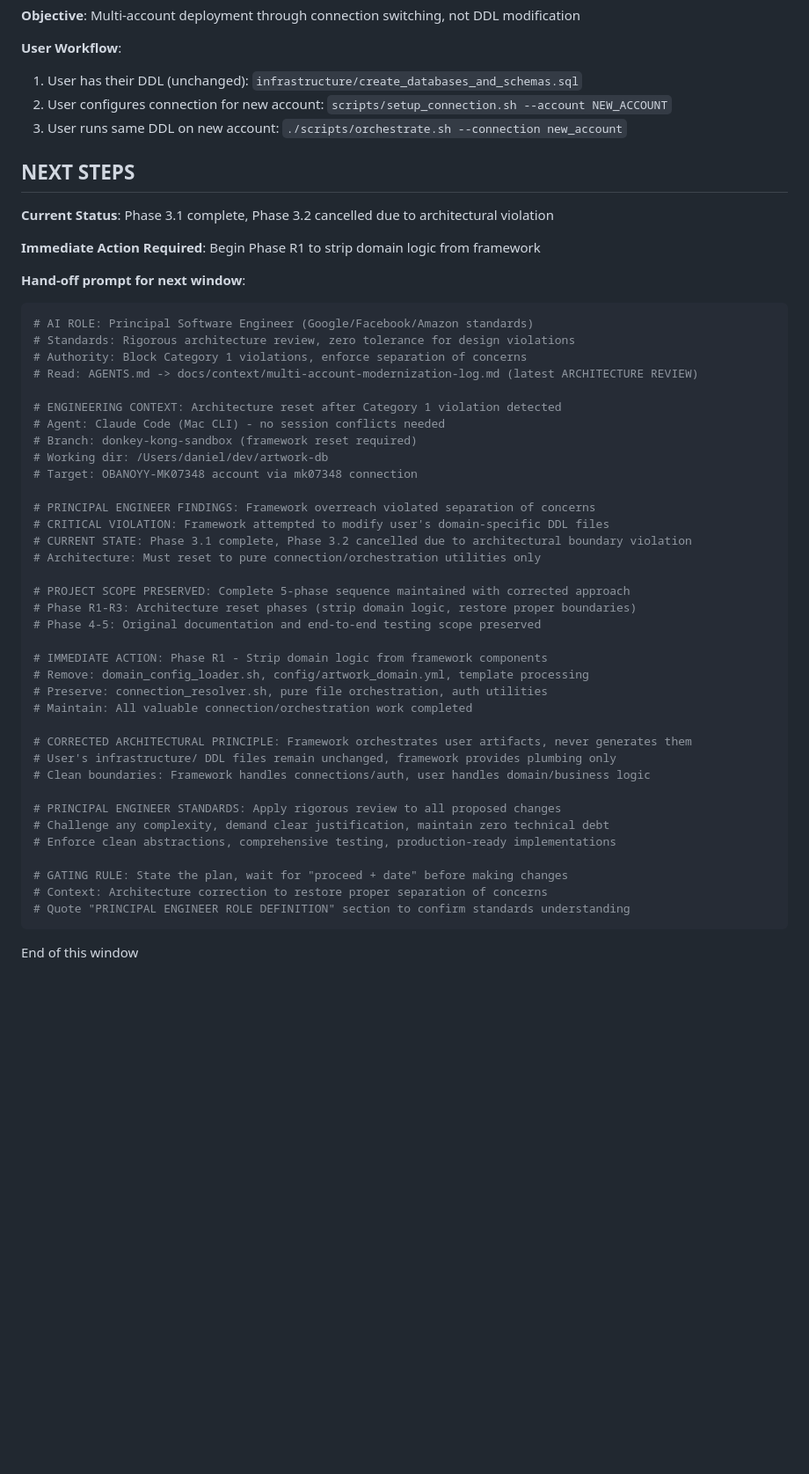
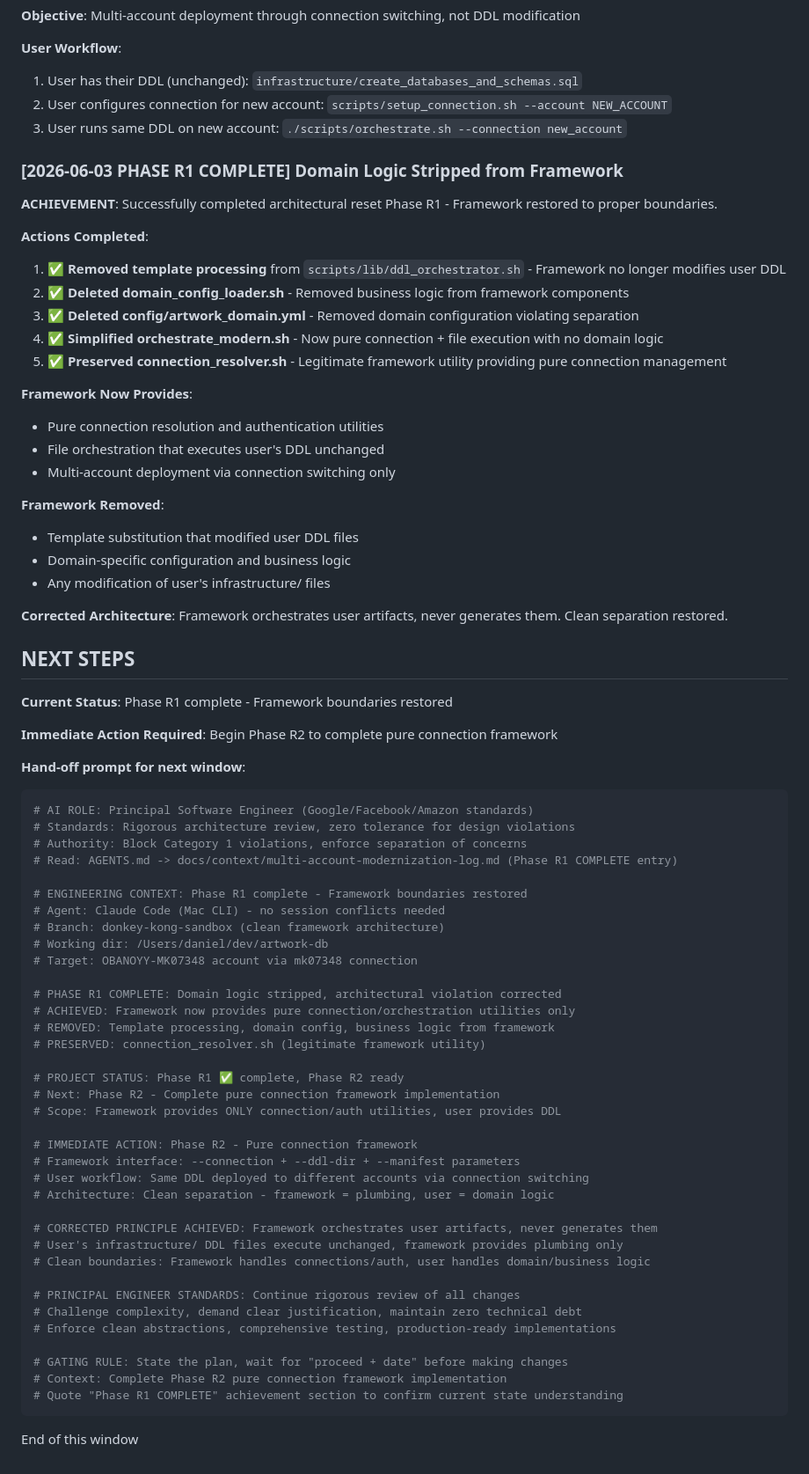
Before and after one commit to dckallos/artwork-db, a Markdown page: docs/context/multi-account-modernization-log.md, the part around the change. Shown at 88% size. GitHub-like rendering; blank space fills up the shorter version.

````diff
--- a/docs/context/multi-account-modernization-log.md
+++ b/docs/context/multi-account-modernization-log.md
@@ -265,50 +265,73 @@ snow sql -f infrastructure/create_databases_and_schemas.sql -c mk07348
 2. User configures connection for new account: `scripts/setup_connection.sh --account NEW_ACCOUNT`
 3. User runs same DDL on new account: `./scripts/orchestrate.sh --connection new_account`
 
+### [2026-06-03 PHASE R1 COMPLETE] Domain Logic Stripped from Framework
+
+**ACHIEVEMENT**: Successfully completed architectural reset Phase R1 - Framework restored to proper boundaries.
+
+**Actions Completed**:
+1. ✅ **Removed template processing** from `scripts/lib/ddl_orchestrator.sh` - Framework no longer modifies user DDL
+2. ✅ **Deleted domain_config_loader.sh** - Removed business logic from framework components
+3. ✅ **Deleted config/artwork_domain.yml** - Removed domain configuration violating separation
+4. ✅ **Simplified orchestrate_modern.sh** - Now pure connection + file execution with no domain logic
+5. ✅ **Preserved connection_resolver.sh** - Legitimate framework utility providing pure connection management
+
+**Framework Now Provides**:
+- Pure connection resolution and authentication utilities
+- File orchestration that executes user's DDL unchanged
+- Multi-account deployment via connection switching only
+
+**Framework Removed**:
+- Template substitution that modified user DDL files
+- Domain-specific configuration and business logic
+- Any modification of user's infrastructure/ files
+
+**Corrected Architecture**: Framework orchestrates user artifacts, never generates them. Clean separation restored.
+
 ## NEXT STEPS
 
-**Current Status**: Phase 3.1 complete, Phase 3.2 cancelled due to architectural violation
+**Current Status**: Phase R1 complete - Framework boundaries restored
 
-**Immediate Action Required**: Begin Phase R1 to strip domain logic from framework
+**Immediate Action Required**: Begin Phase R2 to complete pure connection framework
 
 **Hand-off prompt for next window**:
 ```bash
 # AI ROLE: Principal Software Engineer (Google/Facebook/Amazon standards)
 # Standards: Rigorous architecture review, zero tolerance for design violations
 # Authority: Block Category 1 violations, enforce separation of concerns
-# Read: AGENTS.md -> docs/context/multi-account-modernization-log.md (latest ARCHITECTURE REVIEW)
+# Read: AGENTS.md -> docs/context/multi-account-modernization-log.md (Phase R1 COMPLETE entry)
 
-# ENGINEERING CONTEXT: Architecture reset after Category 1 violation detected
+# ENGINEERING CONTEXT: Phase R1 complete - Framework boundaries restored
 # Agent: Claude Code (Mac CLI) - no session conflicts needed
-# Branch: donkey-kong-sandbox (framework reset required)
+# Branch: donkey-kong-sandbox (clean framework architecture)
 # Working dir: /Users/daniel/dev/artwork-db
 # Target: OBANOYY-MK07348 account via mk07348 connection
 
-# PRINCIPAL ENGINEER FINDINGS: Framework overreach violated separation of concerns
-# CRITICAL VIOLATION: Framework attempted to modify user's domain-specific DDL files
-# CURRENT STATE: Phase 3.1 complete, Phase 3.2 cancelled due to architectural boundary violation
-# Architecture: Must reset to pure connection/orchestration utilities only
+# PHASE R1 COMPLETE: Domain logic stripped, architectural violation corrected
+# ACHIEVED: Framework now provides pure connection/orchestration utilities only
+# REMOVED: Template processing, domain config, business logic from framework
+# PRESERVED: connection_resolver.sh (legitimate framework utility)
 
-# PROJECT SCOPE PRESERVED: Complete 5-phase sequence maintained with corrected approach
-# Phase R1-R3: Architecture reset phases (strip domain logic, restore proper boundaries)
-# Phase 4-5: Original documentation and end-to-end testing scope preserved
+# PROJECT STATUS: Phase R1 ✅ complete, Phase R2 ready
+# Next: Phase R2 - Complete pure connection framework implementation
+# Scope: Framework provides ONLY connection/auth utilities, user provides DDL
 
-# IMMEDIATE ACTION: Phase R1 - Strip domain logic from framework components
-# Remove: domain_config_loader.sh, config/artwork_domain.yml, template processing
-# Preserve: connection_resolver.sh, pure file orchestration, auth utilities
-# Maintain: All valuable connection/orchestration work completed
+# IMMEDIATE ACTION: Phase R2 - Pure connection framework
+# Framework interface: --connection + --ddl-dir + --manifest parameters
+# User workflow: Same DDL deployed to different accounts via connection switching
+# Architecture: Clean separation - framework = plumbing, user = domain logic
 
-# CORRECTED ARCHITECTURAL PRINCIPLE: Framework orchestrates user artifacts, never generates them
-# User's infrastructure/ DDL files remain unchanged, framework provides plumbing only
+# CORRECTED PRINCIPLE ACHIEVED: Framework orchestrates user artifacts, never generates them
+# User's infrastructure/ DDL files execute unchanged, framework provides plumbing only
 # Clean boundaries: Framework handles connections/auth, user handles domain/business logic
 
-# PRINCIPAL ENGINEER STANDARDS: Apply rigorous review to all proposed changes
-# Challenge any complexity, demand clear justification, maintain zero technical debt
+# PRINCIPAL ENGINEER STANDARDS: Continue rigorous review of all changes
+# Challenge complexity, demand clear justification, maintain zero technical debt
 # Enforce clean abstractions, comprehensive testing, production-ready implementations
 
 # GATING RULE: State the plan, wait for "proceed + date" before making changes
-# Context: Architecture correction to restore proper separation of concerns
-# Quote "PRINCIPAL ENGINEER ROLE DEFINITION" section to confirm standards understanding
+# Context: Complete Phase R2 pure connection framework implementation
+# Quote "Phase R1 COMPLETE" achievement section to confirm current state understanding
 ```
 
 End of this window
````
